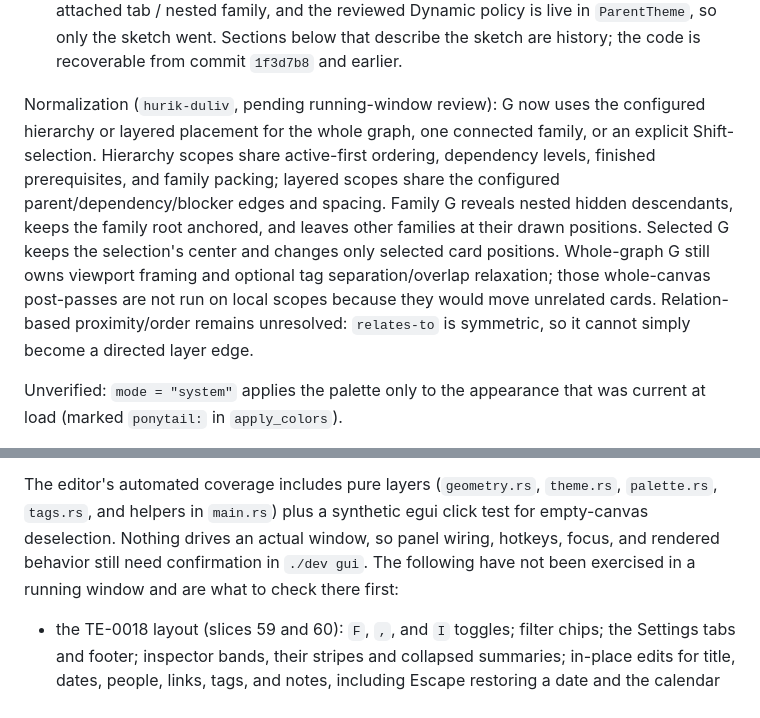
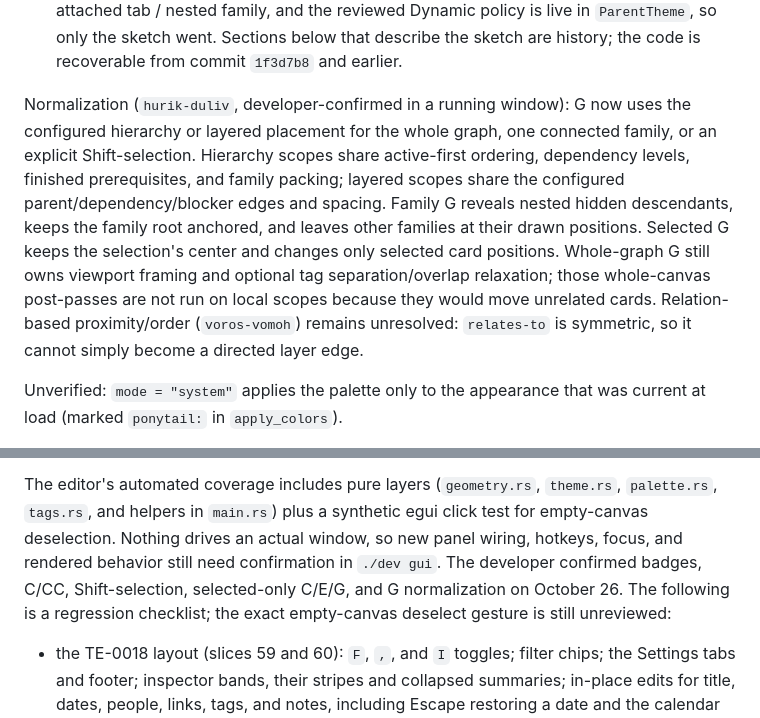
Before and after one commit to Qu1ncyRy4n/todo_app_project, a Markdown page: docs/gui-graph-pickup.md, 2 parts joined by grey strips. Drawn GitHub-style.

```diff
--- a/docs/gui-graph-pickup.md
+++ b/docs/gui-graph-pickup.md
@@ -19,7 +19,7 @@ Shipped and confirmed in a running window by the developer:
   describe the sketch are history; the code is recoverable from commit
   `1f3d7b8` and earlier.
 
-Normalization (`hurik-duliv`, pending running-window review): G now uses the
+Normalization (`hurik-duliv`, developer-confirmed in a running window): G now uses the
 configured hierarchy or layered placement for the whole graph, one connected
 family, or an explicit Shift-selection. Hierarchy scopes share active-first
 ordering, dependency levels, finished prerequisites, and family packing;
@@ -29,7 +29,7 @@ and leaves other families at their drawn positions. Selected G keeps the
 selection's center and changes only selected card positions. Whole-graph G
 still owns viewport framing and optional tag separation/overlap relaxation;
 those whole-canvas post-passes are not run on local scopes because they would
-move unrelated cards. Relation-based proximity/order remains unresolved:
+move unrelated cards. Relation-based proximity/order (`voros-vomoh`) remains unresolved:
 `relates-to` is symmetric, so it cannot simply become a directed layer edge.
 
 Unverified: `mode = "system"` applies the palette only to the appearance that
@@ -543,9 +543,10 @@ drag, pan, and zoom comparison on the live ledger.
 The editor's automated coverage includes pure layers (`geometry.rs`,
 `theme.rs`, `palette.rs`, `tags.rs`, and helpers in `main.rs`) plus a synthetic
 egui click test for empty-canvas deselection. Nothing drives an actual window,
-so panel wiring, hotkeys, focus, and rendered behavior still need confirmation
-in `./dev gui`. The following have not been exercised in a running window and
-are what to check there first:
+so new panel wiring, hotkeys, focus, and rendered behavior still need confirmation
+in `./dev gui`. The developer confirmed badges, C/CC, Shift-selection,
+selected-only C/E/G, and G normalization on October 26. The following is a
+regression checklist; the exact empty-canvas deselect gesture is still unreviewed:
 
 - the TE-0018 layout (slices 59 and 60): `F`, `,`, and `I` toggles; filter
   chips; the Settings tabs and footer; inspector bands, their stripes and
```
Also changed, not shown: docs/handoff.md (+13 -17 lines).
